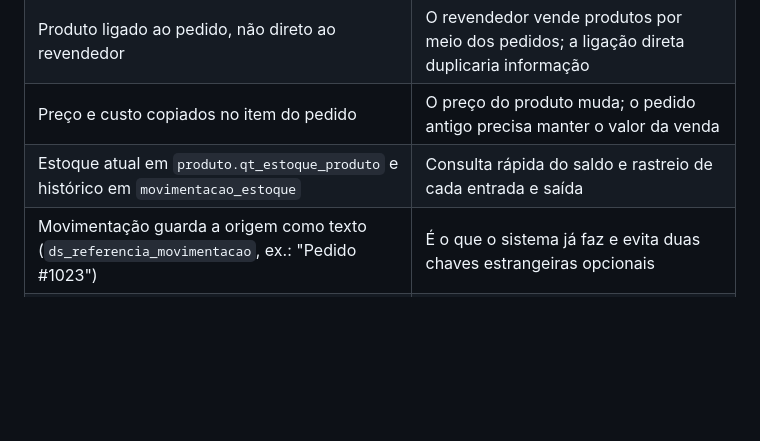
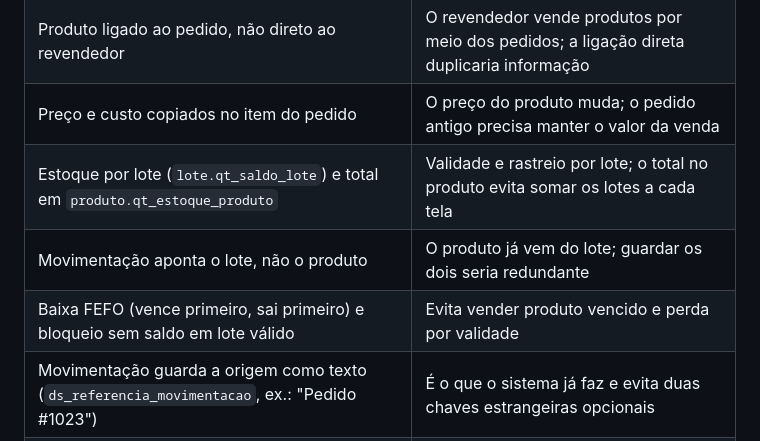
Before and after one commit to Chrystian762/Nexo, a Markdown page: docs/banco-de-dados.md, the part around one of its changes. Drawn GitHub-style; blank space fills up the shorter version.

```diff
--- a/docs/banco-de-dados.md
+++ b/docs/banco-de-dados.md
@@ -71,7 +72,9 @@ Tabelas no singular. Colunas com prefixo mnemônico e sufixo com o nome da tabel
 | Sem herança (especialização) entre produto, revendedor e cliente | Herança vale para "é um tipo de"; aqui é dependência de existência, que as cardinalidades já mostram |
 | Produto ligado ao pedido, não direto ao revendedor | O revendedor vende produtos por meio dos pedidos; a ligação direta duplicaria informação |
 | Preço e custo copiados no item do pedido | O preço do produto muda; o pedido antigo precisa manter o valor da venda |
-| Estoque atual em `produto.qt_estoque_produto` e histórico em `movimentacao_estoque` | Consulta rápida do saldo e rastreio de cada entrada e saída |
+| Estoque por lote (`lote.qt_saldo_lote`) e total em `produto.qt_estoque_produto` | Validade e rastreio por lote; o total no produto evita somar os lotes a cada tela |
+| Movimentação aponta o lote, não o produto | O produto já vem do lote; guardar os dois seria redundante |
+| Baixa FEFO (vence primeiro, sai primeiro) e bloqueio sem saldo em lote válido | Evita vender produto vencido e perda por validade |
 | Movimentação guarda a origem como texto (`ds_referencia_movimentacao`, ex.: "Pedido #1023") | É o que o sistema já faz e evita duas chaves estrangeiras opcionais |
 | Histórico do pedido guarda o nome de quem mudou o status | Registro histórico: continua certo mesmo se o usuário for renomeado ou desativado |
 | Endereço em colunas na própria tabela | Cada cliente, revendedor, fornecedor e a empresa têm um endereço só |
```
Also changed, not shown: other parts of docs/banco-de-dados.md (+4 -3 lines), docs/brmodelo/nexo-modelo-conceitual.png, docs/brmodelo/nexo-modelo-logico.png, 4 other files.
